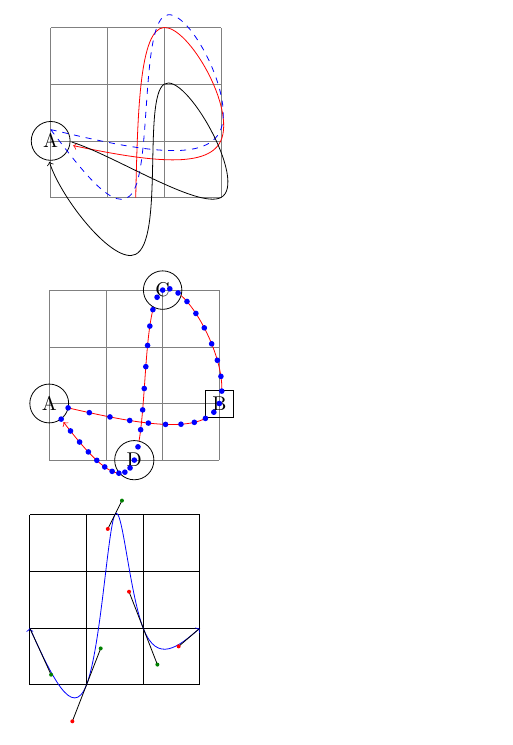
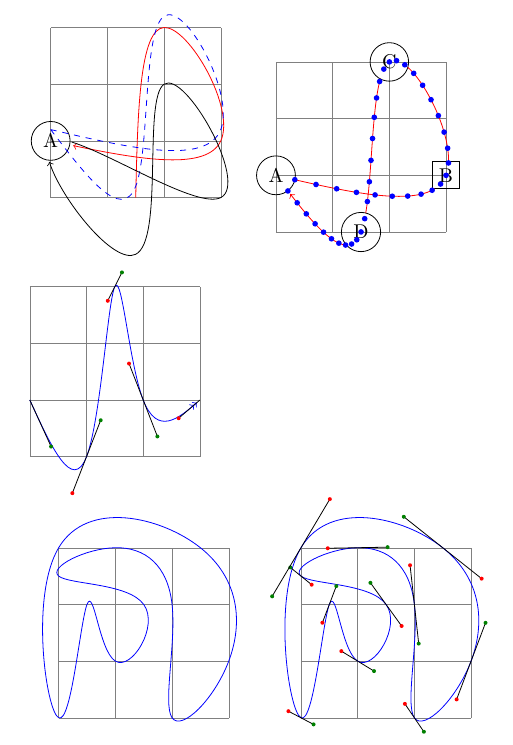
Before and after one commit to stevecheckoway/tikzlibraryspline, a LaTeX document (test.tex): part of the page, cut so that both start at the same text. Compiled offline with pdfLaTeX.

Commit message:
Show off new code.

```diff
--- a/test.tex
+++ b/test.tex
@@ -92,17 +39,33 @@
 \end{tikzpicture}
 
 \begin{tikzpicture}
-\draw (0,0) grid [help lines] (3,3);
+\draw[help lines] (0,0) grid (3,3);
 \coordinate (start) at (0,1);
 \coordinate (end) at (3,1);
 
-\draw[blue, ->] \showcontrols
-    (start) edge[spline through={(1,0)(1.5,3)(2,1)}] (end);
+\draw[blue, shorten >=2pt]
+    (start) edge[->>, spline coordinates=S, spline through={(1,0)(1.5,3)(2,1)}] (end);
+    \showcontrols{S}
 %\draw[red] (start)
 %  .. controls (10.66978pt,5.08085pt) and (21.33955pt,-18.29105pt) .. (28.45274pt,0.00000pt)
 %  .. controls (35.56593pt,18.29105pt) and (39.12252pt,78.24503pt) .. (42.67911pt,85.35822pt)
 %  .. controls (46.23570pt,92.47141pt) and (49.79229pt,46.74379pt) .. (56.90548pt,28.45274pt)
 %  .. controls (64.01866pt,10.16169pt) and (74.68844pt,19.30722pt) .. (end);
+\end{tikzpicture}
+
+\begin{tikzpicture}[baseline={(0,0)}]
+\draw[help lines] (0,0) grid (3,3);
+\draw[blue] (0,0) to[
+  spline coordinates,
+  closed spline through={(.5,2)(1,1)(1.5,2)(0,2.5)(1,3)(2,2)(2,0)(3,1)(2.5,3)(0,3)}] ();
+\end{tikzpicture}
+\quad
+\begin{tikzpicture}[baseline={(0,0)}]
+\draw[help lines] (0,0) grid (3,3);
+\draw[blue] (0,0) to[
+  spline coordinates,
+  closed spline through={(.5,2)(1,1)(1.5,2)(0,2.5)(1,3)(2,2)(2,0)(3,1)(2.5,3)(0,3)}] ();
+\showcontrols{spline}
 \end{tikzpicture}
 
 % \begin{tikzpicture}
```
Also changed, not shown: test.tex (69 more changed lines).
